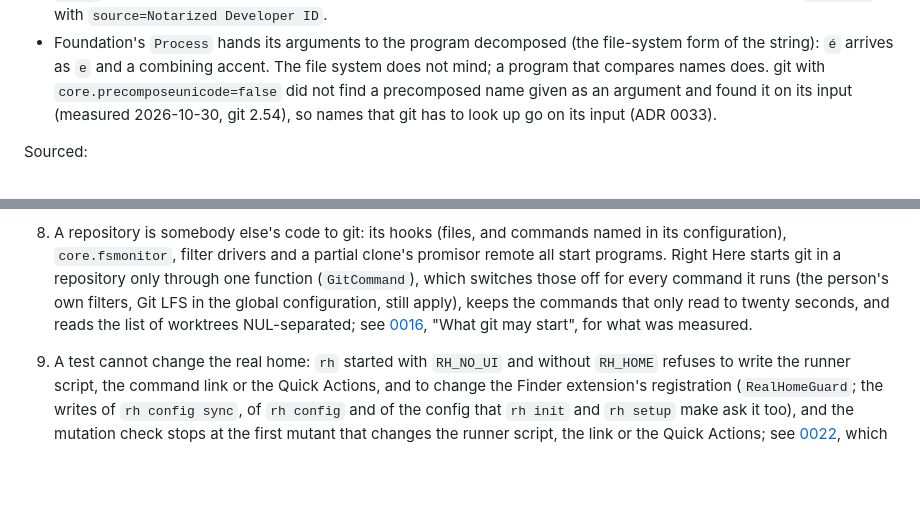
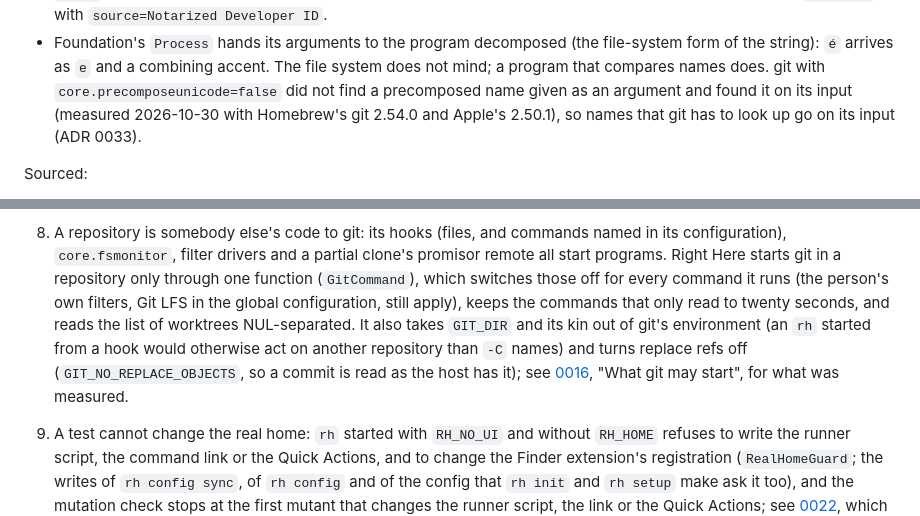
Before and after one commit to boyugou/right-here, a Markdown page: docs/DESIGN.md, 2 parts joined by grey strips. Rendered like a GitHub page; blank space fills up the shorter version.

```diff
--- a/docs/DESIGN.md
+++ b/docs/DESIGN.md
@@ -159,7 +159,8 @@ Verified on macOS 26.x (build as reported by `sw_vers`):
   reports `accepted` with `source=Notarized Developer ID`.
 - Foundation's `Process` hands its arguments to the program decomposed (the file-system form of the string): `é` arrives as `e` and a
   combining accent. The file system does not mind; a program that compares names does. git with `core.precomposeunicode=false` did
-  not find a precomposed name given as an argument and found it on its input (measured 2026-10-30, git 2.54), so names that git has
+  not find a precomposed name given as an argument and found it on its input (measured 2026-10-30 with Homebrew's git 2.54.0 and
+  Apple's 2.50.1), so names that git has
   to look up go on its input (ADR 0033).
 
 Sourced:
@@ -352,7 +353,9 @@ and variants, `disabled` to remove ids), and `rh config sync` copies `config.tom
 8. A repository is somebody else's code to git: its hooks (files, and commands named in its configuration), `core.fsmonitor`, filter drivers and a
    partial clone's promisor remote all start programs. Right Here starts git in a repository only through one function (`GitCommand`), which
    switches those off for every command it runs (the person's own filters, Git LFS in the global configuration, still apply), keeps the
-   commands that only read to twenty seconds, and reads the list of worktrees NUL-separated; see
+   commands that only read to twenty seconds, and reads the list of worktrees NUL-separated. It also takes `GIT_DIR` and its kin out of
+   git's environment (an `rh` started from a hook would otherwise act on another repository than `-C` names) and turns replace refs off
+   (`GIT_NO_REPLACE_OBJECTS`, so a commit is read as the host has it); see
    [0016](decisions/0016-agent-permissions-and-worktrees.md), "What git may start", for what was measured.
 
 9. A test cannot change the real home: `rh` started with `RH_NO_UI` and without `RH_HOME` refuses to write the runner script, the command link or the Quick Actions, and to
```
Also changed, not shown: CHANGELOG.md (+2 -0 lines), docs/decisions/0033-links-to-the-git-host.md (+3 -1 lines).
